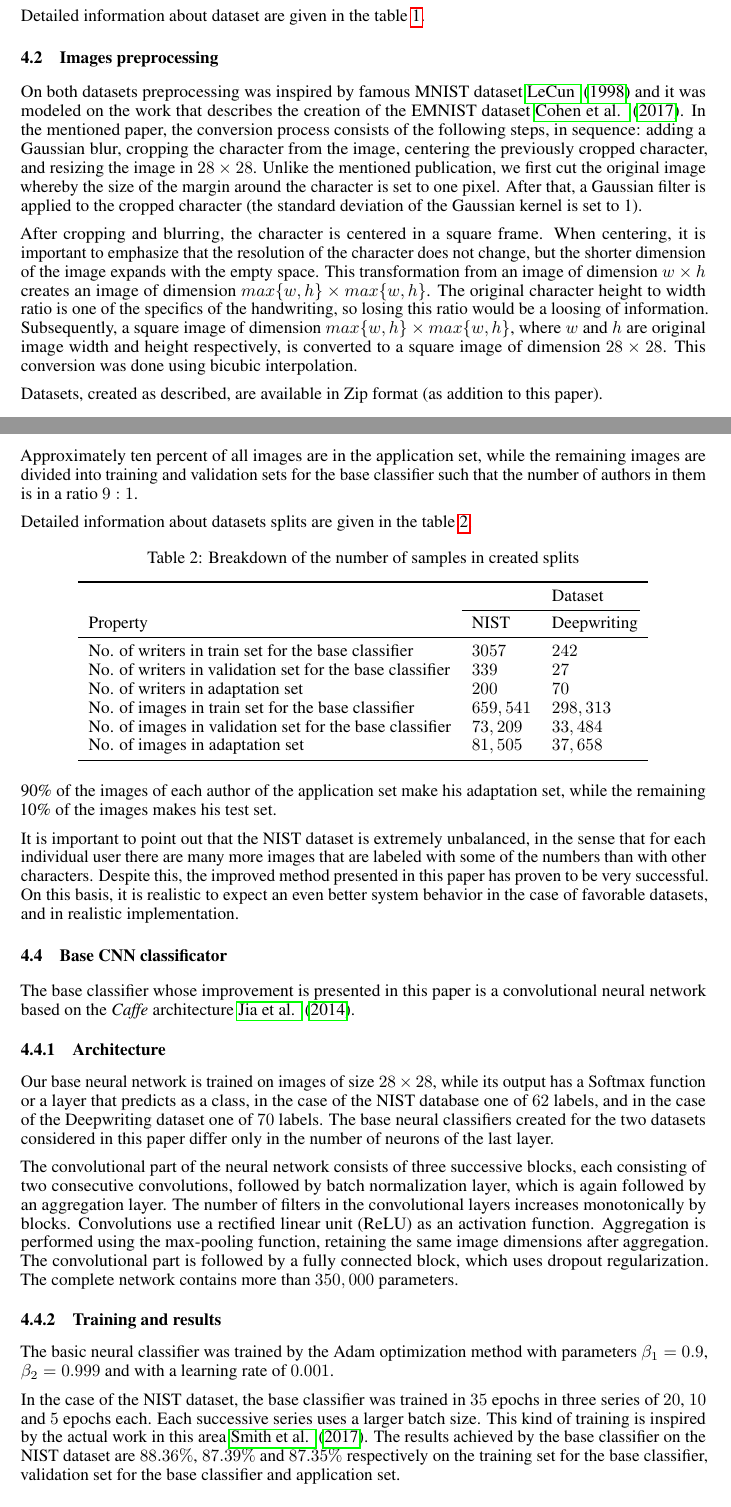
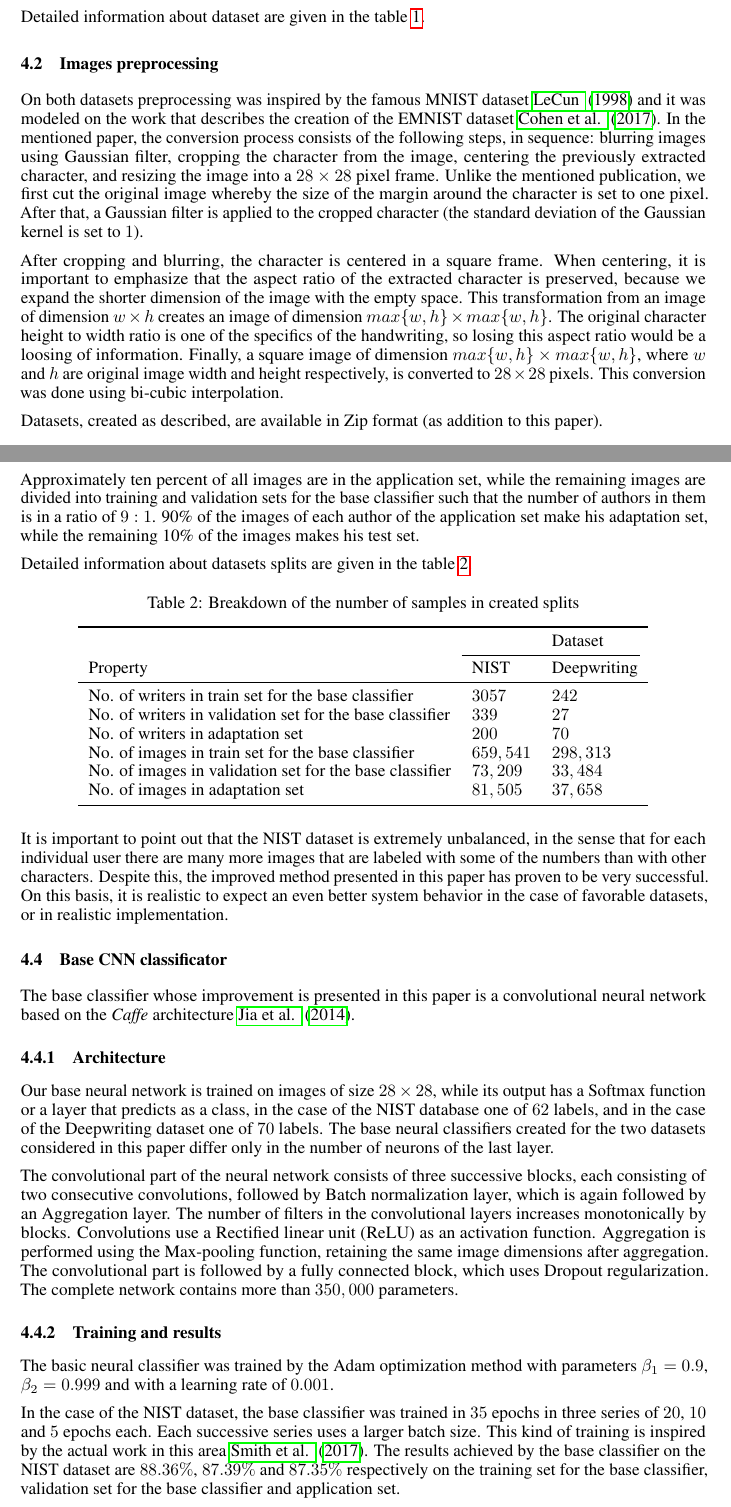
Before and after one commit to cugurm/CNN-handwritten-classifier-improvement, a LaTeX paper (FORPUBLIC/Cugurovic.tex): two parts of pages 6 and 7 of 10, joined at a grey line, cut so that both start at the same text. Compiled offline with pdfLaTeX.

Commit message:
Add files via upload
Finishing up version one of the paper.

```diff
--- a/FORPUBLIC/Cugurovic.tex
+++ b/FORPUBLIC/Cugurovic.tex
@@ -356,19 +356,19 @@ Detailed information about dataset are given in the table \ref{table1}.
 % Da li je potrebno objasniti zasto smo uspesni na NISTU a samo 3.65 je prosek?
 \subsection{Images preprocessing}
 
-On both datasets preprocessing was inspired by famous MNIST dataset \citet{mnist} and it was modeled on the work that describes the creation of the EMNIST dataset \citet{emnist}.
+On both datasets preprocessing was inspired by the famous MNIST dataset \citet{mnist} and it was modeled on the work that describes the creation of the EMNIST dataset \citet{emnist}.
 In the mentioned paper, the conversion process consists of the following steps, in sequence:
-adding a Gaussian blur, cropping the character from the image, centering the previously cropped character, and resizing the image in $28 \times 28$.
+blurring images using Gaussian filter, cropping the character from the image, centering the previously extracted character, and resizing the image into a $28 \times 28$ pixel frame.
 Unlike the mentioned publication, we first cut the original image whereby the size of the margin around the character is set to one pixel.
-After that, a Gaussian filter is applied to the cropped character (the standard deviation of the Gaussian kernel is set to 1).
+After that, a Gaussian filter is applied to the cropped character (the standard deviation of the Gaussian kernel is set to $1$).
 
 After cropping and blurring, the character is centered in a square frame.
-When centering, it is important to emphasize that the resolution of the character does not change, but the shorter dimension of the image expands with the empty space.
+When centering, it is important to emphasize that the aspect ratio of the extracted character is preserved, because we expand the shorter dimension of the image with the empty space.
 This transformation from an image of dimension $w\times h$ creates an image of dimension $max\{w, h\}\times max\{w, h\}$.
-The original character height to width ratio is one of the specifics of the handwriting, so losing this ratio would be a loosing of information.
-Subsequently, a square image of dimension $max\{w, h\}\times max\{w, h\}$,
-where $w$ and $h$ are original image width and height respectively, is converted to a square image of dimension $28 \times 28$.
-This conversion was done using bicubic interpolation.
+The original character height to width ratio is one of the specifics of the handwriting, so losing this aspect ratio would be a loosing of information.
+Finally, a square image of dimension $max\{w, h\}\times max\{w, h\}$,
+where $w$ and $h$ are original image width and height respectively, is converted to $28 \times 28$ pixels.
+This conversion was done using bi-cubic interpolation.
 
 Datasets, created as described, are available in Zip format (as addition to this paper).
 
@@ -380,10 +380,11 @@ When splitting the data into subsets, all images of one author belong to the sam
 Considering the idea of the proposed approach, which implies learning the specifics of the author's handwriting style's on each individual character,
 a significant number of images are required for each individual character of each individual user.
 As the original dataset is quite unbalanced (in terms of the character count of each user), the division was made so that those who wrote more were transferred to the application set,
-while users with less written characters remained in the training and validation of the base classifier.
+while users with less written characters remained in the training and validation set of the base classifier.
 
 Approximately ten percent of all images are in the application set, while the remaining images are divided into training and validation sets for the base classifier
-such that the number of authors in them is in a ratio $9 : 1$.
+such that the number of authors in them is in a ratio of $9 : 1$.
+90\% of the images of each author of the application set make his adaptation set, while the remaining 10\% of the images makes his test set.
 
 Detailed information about datasets splits are given in the table \ref{table2}.
 
@@ -407,12 +408,10 @@ Detailed information about datasets splits are given in the table \ref{table2}.
   \end{tabular}
 \end{table}
 
-90\% of the images of each author of the application set make his adaptation set, while the remaining 10\% of the images makes his test set.
-
 It is important to point out that the NIST dataset is extremely unbalanced, in the sense that for each individual user there are many more images that are
 labeled with some of the numbers than with other characters.
 Despite this, the improved method presented in this paper has proven to be very successful.
-On this basis, it is realistic to expect an even better system behavior in the case of favorable datasets, and in realistic implementation.
+On this basis, it is realistic to expect an even better system behavior in the case of favorable datasets, or in realistic implementation.
 
 \subsection{Base CNN classificator}
 
@@ -424,12 +423,12 @@ Our base neural network is trained on images of size $28 \times 28$, while its o
 and in the case of the Deepwriting dataset one of $70$ labels.
 The base neural classifiers created for the two datasets considered in this paper differ only in the number of neurons of the last layer.
 
-The convolutional part of the neural network consists of three successive blocks, each consisting of two consecutive convolutions, followed by batch normalization layer,
-which is again followed by an aggregation layer.
+The convolutional part of the neural network consists of three successive blocks, each consisting of two consecutive convolutions, followed by Batch normalization layer,
+which is again followed by an Aggregation layer.
 The number of filters in the convolutional layers increases monotonically by blocks.
-Convolutions use a rectified linear unit (ReLU) as an activation function.
-Aggregation is performed using the max-pooling function, retaining the same image dimensions after aggregation.
-The convolutional part is followed by a fully connected block, which uses dropout regularization.
+Convolutions use a Rectified linear unit (ReLU) as an activation function.
+Aggregation is performed using the Max-pooling function, retaining the same image dimensions after aggregation.
+The convolutional part is followed by a fully connected block, which uses Dropout regularization.
 The complete network contains more than $350,000$ parameters.
 
 \subsubsection{Training and results}
```
Also changed, not shown: FORPUBLIC/Cugurovic.pdf, FORPUBLIC/Cugurovic.tex (22 more changed lines).
